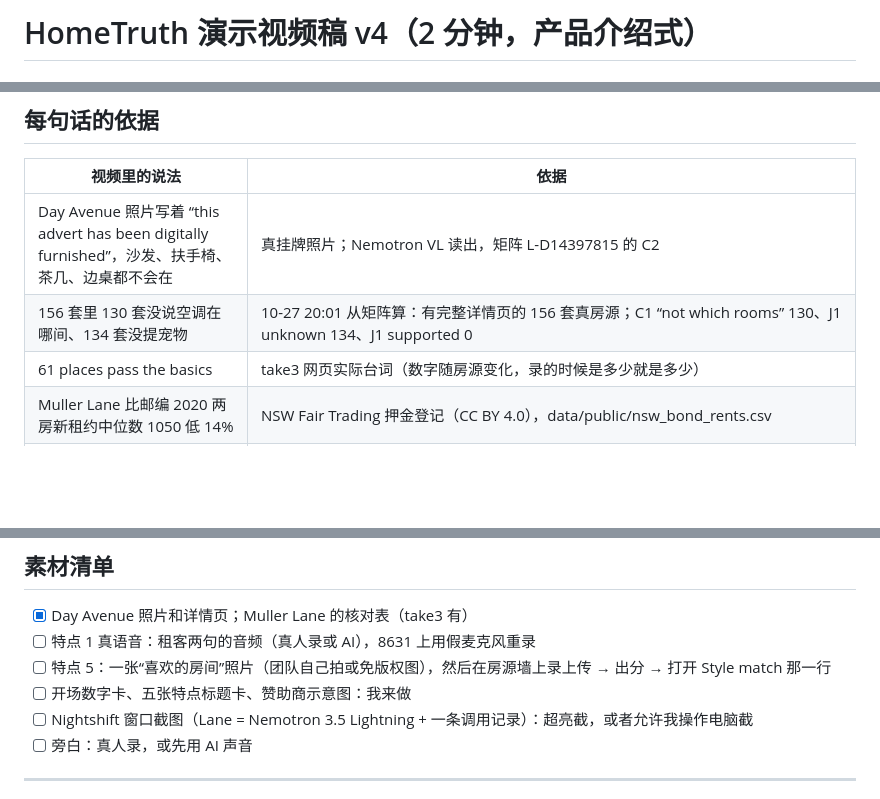
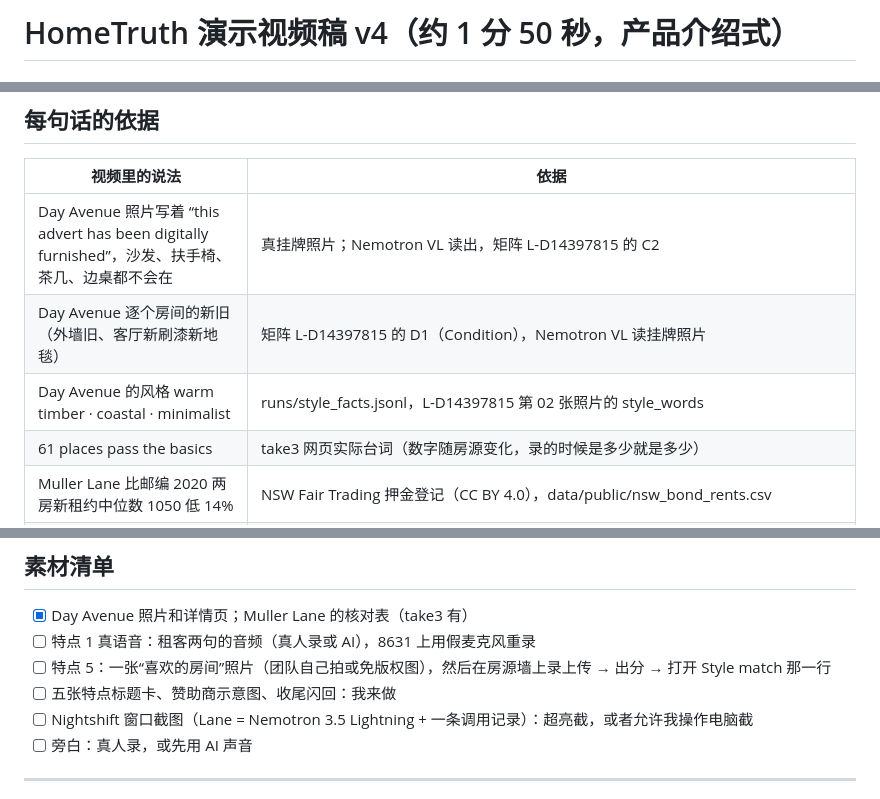
Before and after one commit to lawrence3699/hometruth-agent, a Markdown page: deliverables/video/HomeTruth_video_script_v4.md, 3 parts joined by grey strips. Rendered like a GitHub page; blank space fills up the shorter version.

```diff
--- a/deliverables/video/HomeTruth_video_script_v4.md
+++ b/deliverables/video/HomeTruth_video_script_v4.md
@@ -1,2 +1,2 @@
-# HomeTruth 演示视频稿 v4（2 分钟，产品介绍式）
+# HomeTruth 演示视频稿 v4（约 1 分 50 秒，产品介绍式）
 
@@ -190,7 +185,8 @@
 | 视频里的说法 | 依据 |
 |---|---|
 | Day Avenue 照片写着 “this advert has been digitally furnished”，沙发、扶手椅、茶几、边桌都不会在 | 真挂牌照片；Nemotron VL 读出，矩阵 L-D14397815 的 C2 |
-| 156 套里 130 套没说空调在哪间、134 套没提宠物 | 10-27 20:01 从矩阵算：有完整详情页的 156 套真房源；C1 “not which rooms” 130、J1 unknown 134、J1 supported 0 |
+| Day Avenue 逐个房间的新旧（外墙旧、客厅新刷漆新地毯） | 矩阵 L-D14397815 的 D1（Condition），Nemotron VL 读挂牌照片 |
+| Day Avenue 的风格 warm timber · coastal · minimalist | runs/style_facts.jsonl，L-D14397815 第 02 张照片的 style_words |
 | 61 places pass the basics | take3 网页实际台词（数字随房源变化，录的时候是多少就是多少） |
 | Muller Lane 比邮编 2020 两房新租约中位数 1050 低 14% | NSW Fair Trading 押金登记（CC BY 4.0），data/public/nsw_bond_rents.csv |
 | 风格匹配：Nemotron 读地板、配色、光线、年代，每套房一个分数 + 相同 / 不同的地方，不进排名 | src/photo/style.py（match：按属性加权算百分比）；页面 static/qi/style-match.js（面板、`Style NN%` 角标）+ property-detail.js 的 Style match 行（Matches / Misses / Basis）；runs/style_facts.jsonl 里 480 套房的挂牌照片已预读；面板写着 “Soft preference — not used for ranking”；读图先问 Nightshift、被拒后直连 NVIDIA |
@@ -206,7 +202,7 @@
 - [x] Day Avenue 照片和详情页；Muller Lane 的核对表（take3 有）
 - [ ] 特点 1 真语音：租客两句的音频（真人录或 AI），8631 上用假麦克风重录
 - [ ] 特点 5：一张“喜欢的房间”照片（团队自己拍或免版权图），然后在房源墙上录上传 → 出分 → 打开 Style match 那一行
-- [ ] 开场数字卡、五张特点标题卡、赞助商示意图：我来做
+- [ ] 五张特点标题卡、赞助商示意图、收尾闪回：我来做
 - [ ] Nightshift 窗口截图（Lane = Nemotron 3.5 Lightning + 一条调用记录）：超亮截，或者允许我操作电脑截
 - [ ] 旁白：真人录，或先用 AI 声音
 
```
Also changed, not shown: other parts of deliverables/video/HomeTruth_video_script_v4.md (+22 -27 lines).
